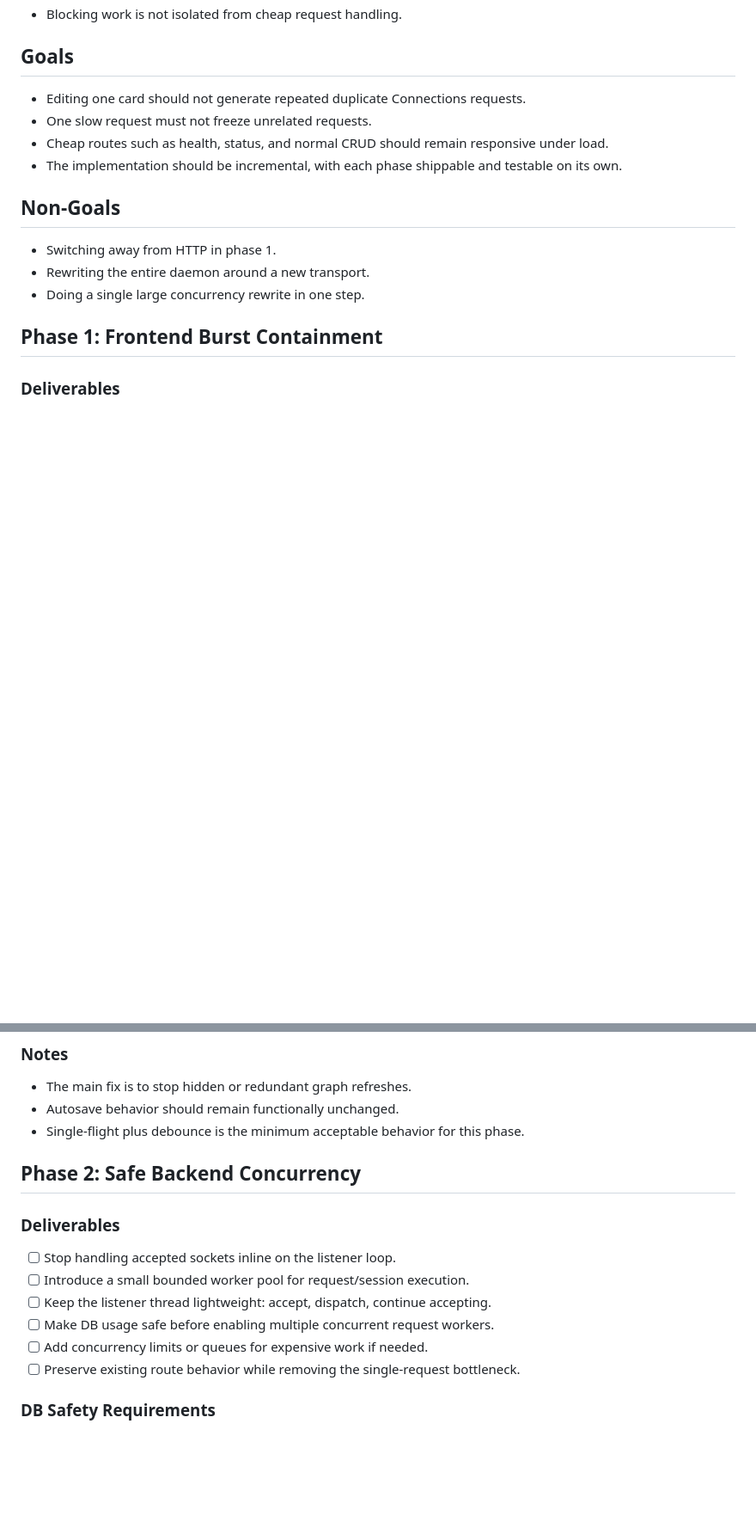
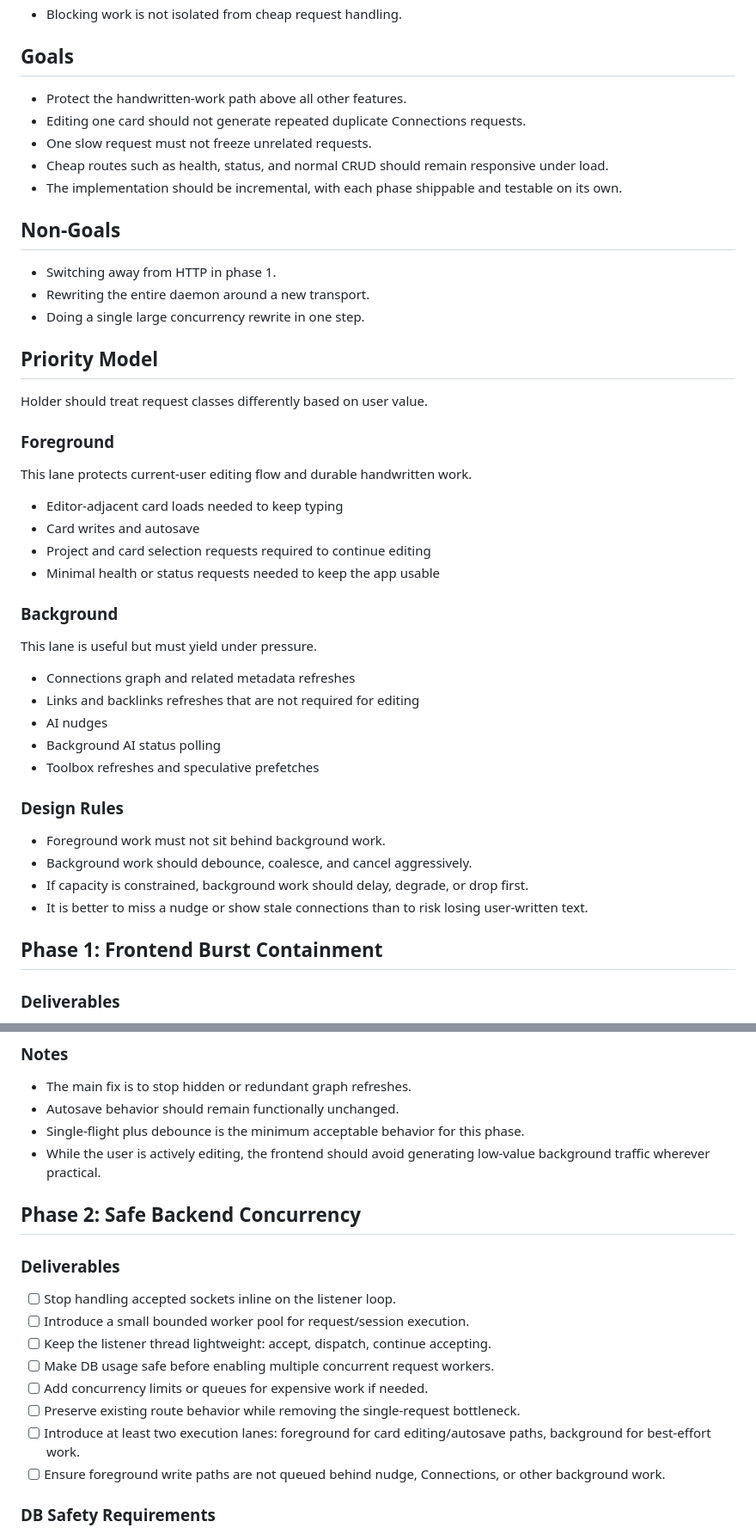
Before and after one commit to HolderTeam/holder-daemon, a Markdown page: docs/ASYNC_PLAN.md, 2 parts joined by grey strips. Shown at 86% size. Rendered like a GitHub page; blank space fills up the shorter version.

Commit message:
Update plan.

```diff
--- a/docs/ASYNC_PLAN.md
+++ b/docs/ASYNC_PLAN.md
@@ -31,6 +33,7 @@ Current contributing causes:
 
 ## Goals
 
+- Protect the handwritten-work path above all other features.
 - Editing one card should not generate repeated duplicate Connections requests.
 - One slow request must not freeze unrelated requests.
 - Cheap routes such as health, status, and normal CRUD should remain responsive under load.
@@ -41,6 +44,36 @@ Current contributing causes:
 - Switching away from HTTP in phase 1.
 - Rewriting the entire daemon around a new transport.
 - Doing a single large concurrency rewrite in one step.
+
+## Priority Model
+
+Holder should treat request classes differently based on user value.
+
+### Foreground
+
+This lane protects current-user editing flow and durable handwritten work.
+
+- Editor-adjacent card loads needed to keep typing
+- Card writes and autosave
+- Project and card selection requests required to continue editing
+- Minimal health or status requests needed to keep the app usable
+
+### Background
+
+This lane is useful but must yield under pressure.
+
+- Connections graph and related metadata refreshes
+- Links and backlinks refreshes that are not required for editing
+- AI nudges
+- Background AI status polling
+- Toolbox refreshes and speculative prefetches
+
+### Design Rules
+
+- Foreground work must not sit behind background work.
+- Background work should debounce, coalesce, and cancel aggressively.
+- If capacity is constrained, background work should delay, degrade, or drop first.
+- It is better to miss a nudge or show stale connections than to risk losing user-written text.
 
 ## Phase 1: Frontend Burst Containment
 
@@ -65,6 +98,7 @@ Current contributing causes:
 - The main fix is to stop hidden or redundant graph refreshes.
 - Autosave behavior should remain functionally unchanged.
 - Single-flight plus debounce is the minimum acceptable behavior for this phase.
+- While the user is actively editing, the frontend should avoid generating low-value background traffic wherever practical.
 
 ## Phase 2: Safe Backend Concurrency
 
@@ -76,6 +110,8 @@ Current contributing causes:
 - [ ] Make DB usage safe before enabling multiple concurrent request workers.
 - [ ] Add concurrency limits or queues for expensive work if needed.
 - [ ] Preserve existing route behavior while removing the single-request bottleneck.
+- [ ] Introduce at least two execution lanes: foreground for card editing/autosave paths, background for best-effort work.
+- [ ] Ensure foreground write paths are not queued behind nudge, Connections, or other background work.
 
 ### DB Safety Requirements
 
```
Also changed, not shown: other parts of docs/ASYNC_PLAN.md (+12 -0 lines).
